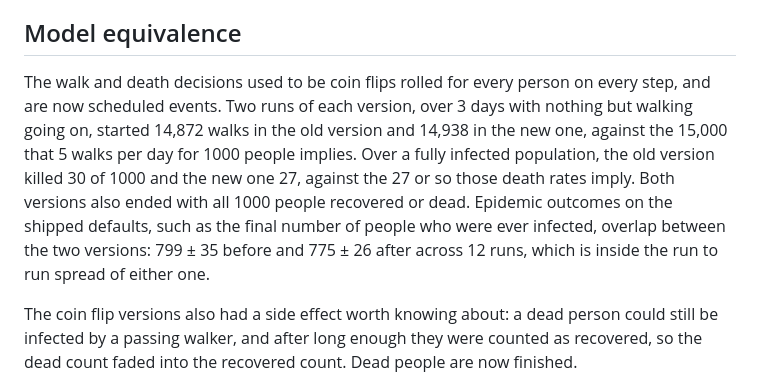
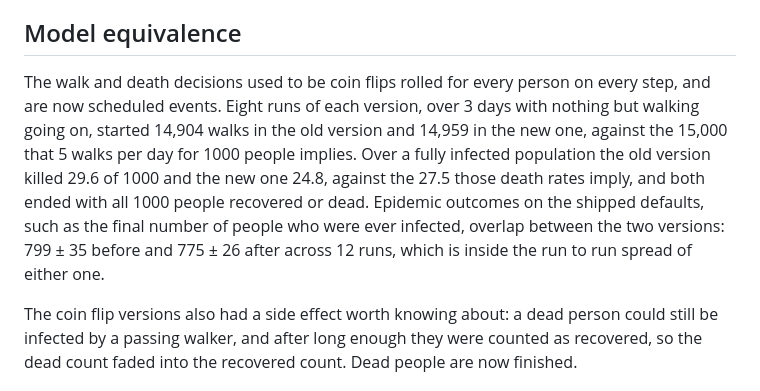
Before and after one commit to joeyrobert/covidsim, a Markdown page: README.md, the part around the change. GitHub-like rendering.

Commit message:
Use the eight run comparison for the model equivalence numbers

```diff
--- a/README.md
+++ b/README.md
@@ -111,15 +111,14 @@ frame, which is the reason the step rate matters more than anything else here.
 ## Model equivalence
 
 The walk and death decisions used to be coin flips rolled for every person on every
-step, and are now scheduled events. Two runs of each version, over 3 days with
-nothing but walking going on, started 14,872 walks in the old version and 14,938 in
+step, and are now scheduled events. Eight runs of each version, over 3 days with
+nothing but walking going on, started 14,904 walks in the old version and 14,959 in
 the new one, against the 15,000 that 5 walks per day for 1000 people implies. Over a
-fully infected population, the old version killed 30 of 1000 and the new one 27,
-against the 27 or so those death rates imply. Both versions also ended with all 1000
-people recovered or dead. Epidemic outcomes on the shipped defaults, such as the final
-number of people who were ever infected, overlap between the two versions: 799 ± 35
-before and 775 ± 26 after across 12 runs, which is inside the run to run spread of
-either one.
+fully infected population the old version killed 29.6 of 1000 and the new one 24.8,
+against the 27.5 those death rates imply, and both ended with all 1000 people
+recovered or dead. Epidemic outcomes on the shipped defaults, such as the final number
+of people who were ever infected, overlap between the two versions: 799 ± 35 before and
+775 ± 26 after across 12 runs, which is inside the run to run spread of either one.
 
 The coin flip versions also had a side effect worth knowing about: a dead person
 could still be infected by a passing walker, and after long enough they were counted
```
